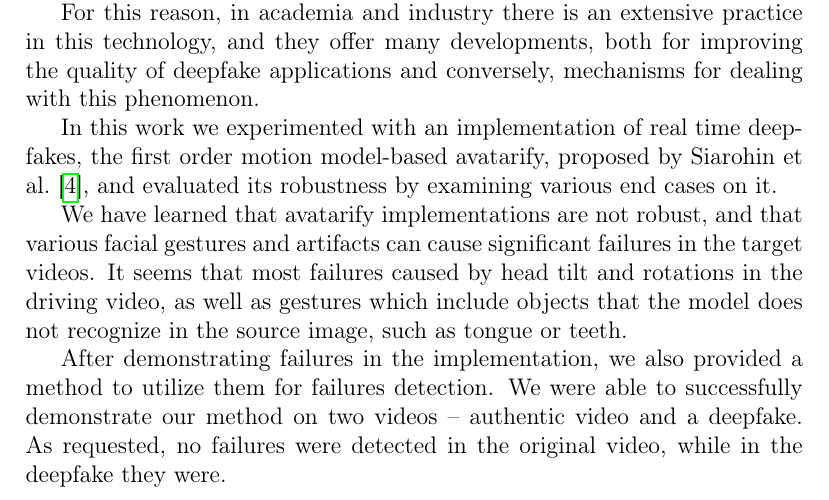
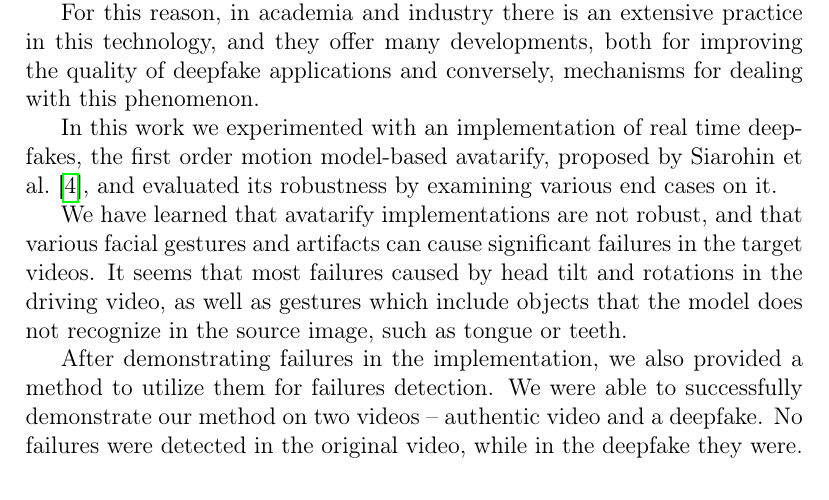
Before and after one commit to AmitKama/OAI_Final_Project, a LaTeX document (Proposal.tex): part of page 9 of 10, cut so that both start at the same text. Compiled offline with pdfLaTeX.

Commit message:
Discussion

```diff
--- a/Proposal.tex
+++ b/Proposal.tex
@@ -421,7 +421,7 @@ that the model does not recognize in the source image, such as tongue or teeth.
 
 After demonstrating failures in the implementation, we also provided a method to utilize them for
 failures detection. We were able to successfully demonstrate our method on two videos -- authentic
-video and a deepfake. As requested, no failures were detected in the original video, while in the
+video and a deepfake. No failures were detected in the original video, while in the
 deepfake they were.
 
 
```
